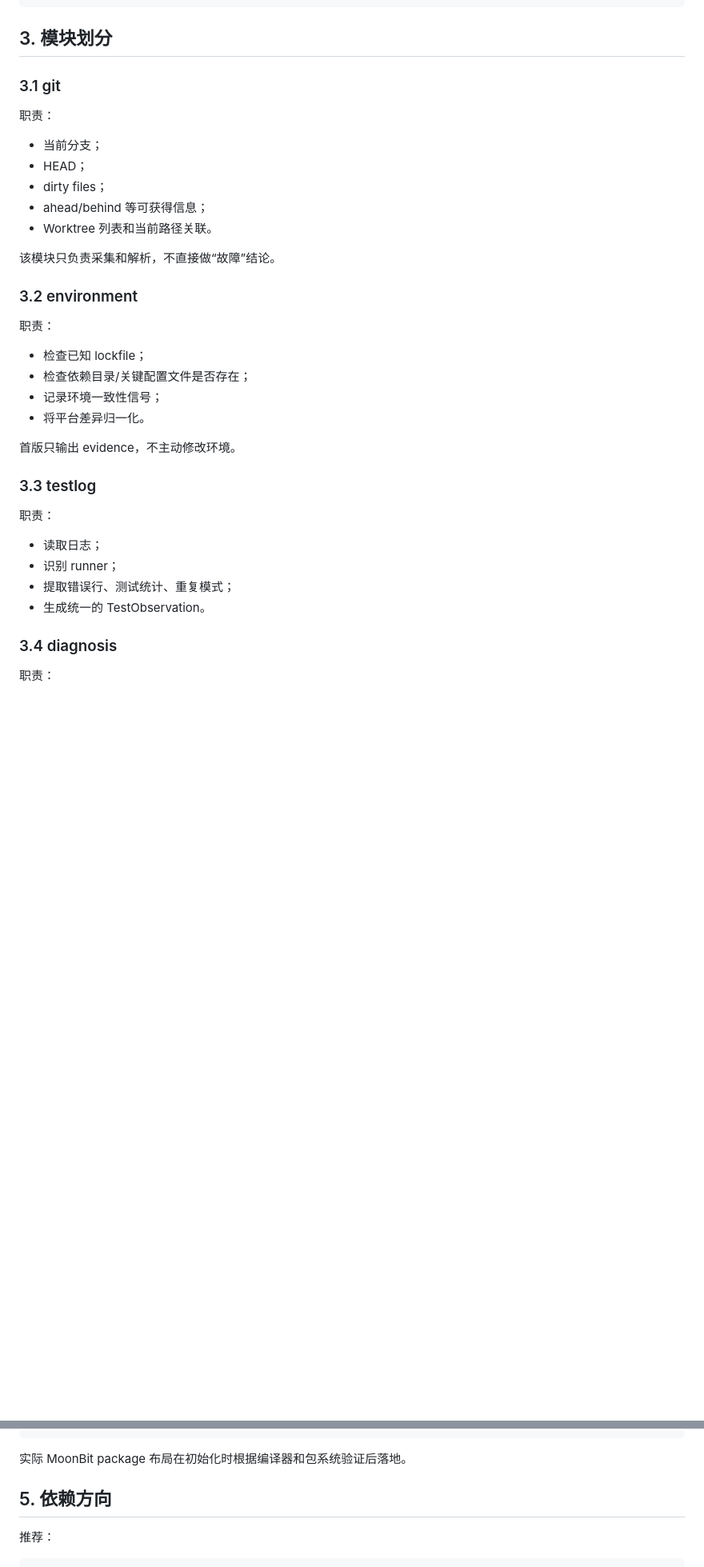
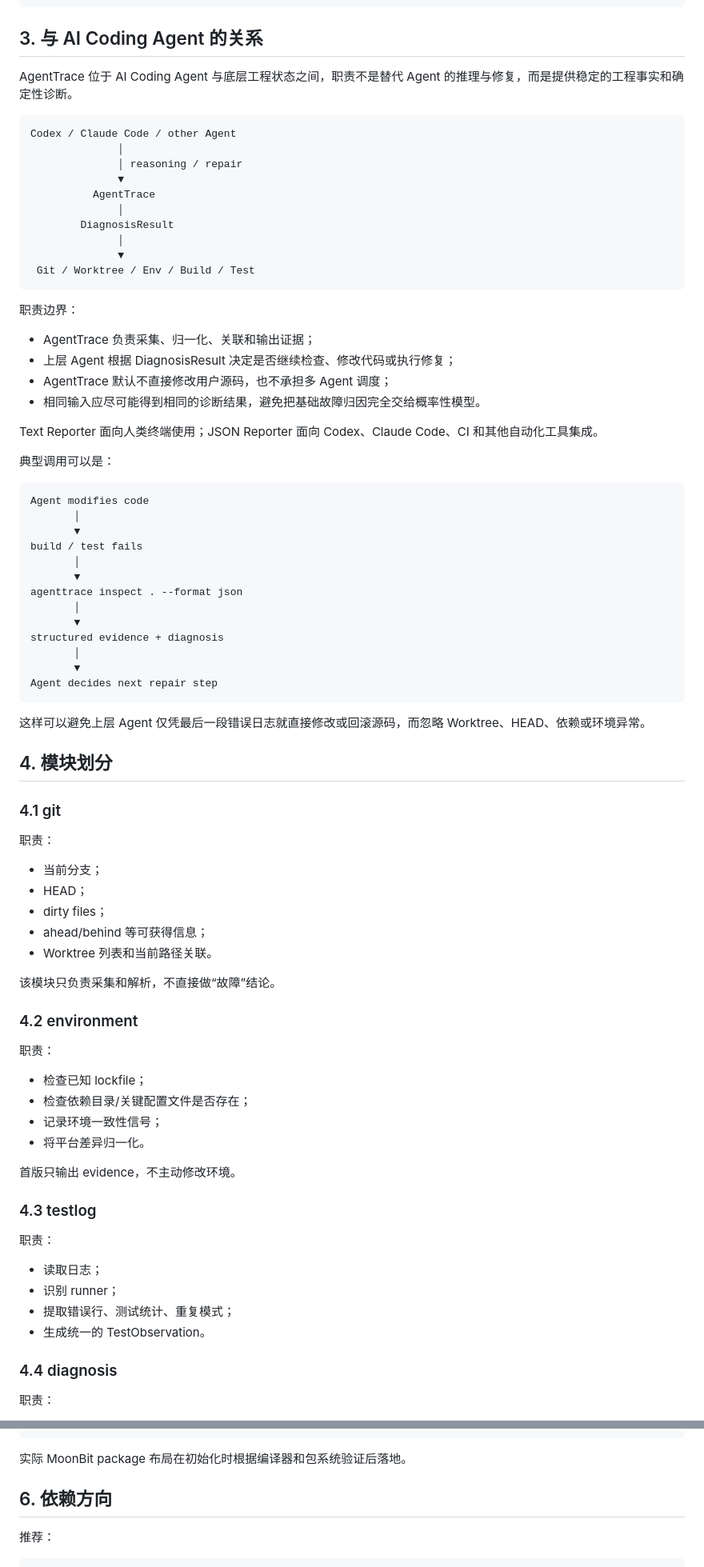
Before and after one commit to wulisususu/agenttrace, a Markdown page: docs/ARCHITECTURE.md, 2 parts joined by grey strips. Shown at 80% size. Drawn GitHub-style; blank space fills up the shorter version.

Commit message:
docs: define AgentTrace boundary with AI coding agents

````diff
--- a/docs/ARCHITECTURE.md
+++ b/docs/ARCHITECTURE.md
@@ -38,9 +38,55 @@ Local Repository / Logs
 └─────────────────────┘
 ```
 
-## 3. 模块划分
+## 3. 与 AI Coding Agent 的关系
 
-### 3.1 git
+AgentTrace 位于 AI Coding Agent 与底层工程状态之间，职责不是替代 Agent 的推理与修复，而是提供稳定的工程事实和确定性诊断。
+
+```text
+Codex / Claude Code / other Agent
+              │
+              │ reasoning / repair
+              ▼
+          AgentTrace
+              │
+        DiagnosisResult
+              │
+              ▼
+ Git / Worktree / Env / Build / Test
+```
+
+职责边界：
+
+- AgentTrace 负责采集、归一化、关联和输出证据；
+- 上层 Agent 根据 DiagnosisResult 决定是否继续检查、修改代码或执行修复；
+- AgentTrace 默认不直接修改用户源码，也不承担多 Agent 调度；
+- 相同输入应尽可能得到相同的诊断结果，避免把基础故障归因完全交给概率性模型。
+
+Text Reporter 面向人类终端使用；JSON Reporter 面向 Codex、Claude Code、CI 和其他自动化工具集成。
+
+典型调用可以是：
+
+```text
+Agent modifies code
+       │
+       ▼
+build / test fails
+       │
+       ▼
+agenttrace inspect . --format json
+       │
+       ▼
+structured evidence + diagnosis
+       │
+       ▼
+Agent decides next repair step
+```
+
+这样可以避免上层 Agent 仅凭最后一段错误日志就直接修改或回滚源码，而忽略 Worktree、HEAD、依赖或环境异常。
+
+## 4. 模块划分
+
+### 4.1 git
 
 职责：
 
@@ -52,7 +98,7 @@ Local Repository / Logs
 
 该模块只负责采集和解析，不直接做“故障”结论。
 
-### 3.2 environment
+### 4.2 environment
 
 职责：
 
@@ -63,7 +109,7 @@ Local Repository / Logs
 
 首版只输出 evidence，不主动修改环境。
 
-### 3.3 testlog
+### 4.3 testlog
 
 职责：
 
@@ -72,7 +118,7 @@ Local Repository / Logs
 - 提取错误行、测试统计、重复模式；
 - 生成统一的 TestObservation。
 
-### 3.4 diagnosis
+### 4.4 diagnosis
 
 职责：
 
@@ -124,7 +170,7 @@ Local Repository / Logs
 
 实际 MoonBit package 布局在初始化时根据编译器和包系统验证后落地。
 
-## 5. 依赖方向
+## 6. 依赖方向
 
 推荐：
 
````
Also changed, not shown: other parts of docs/ARCHITECTURE.md (+5 -5 lines).
